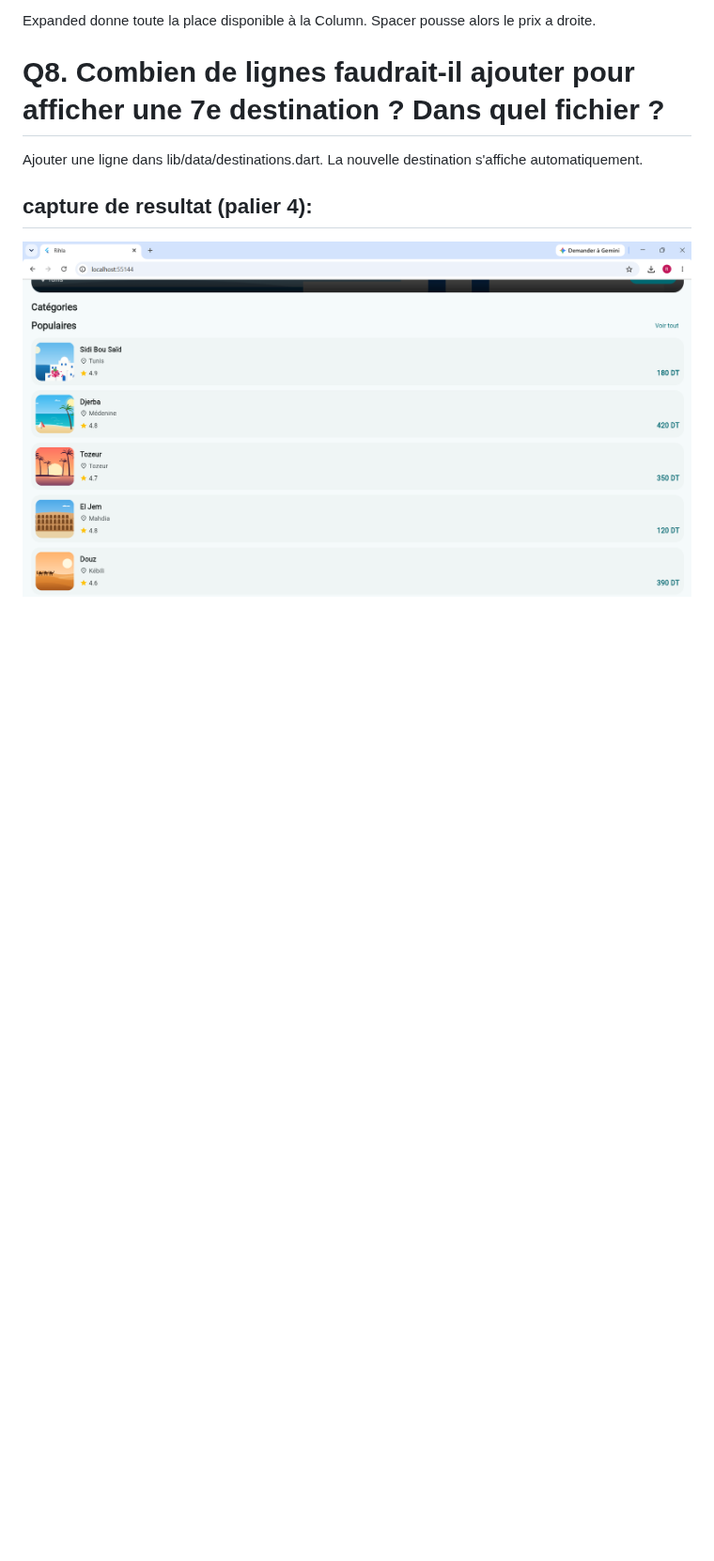
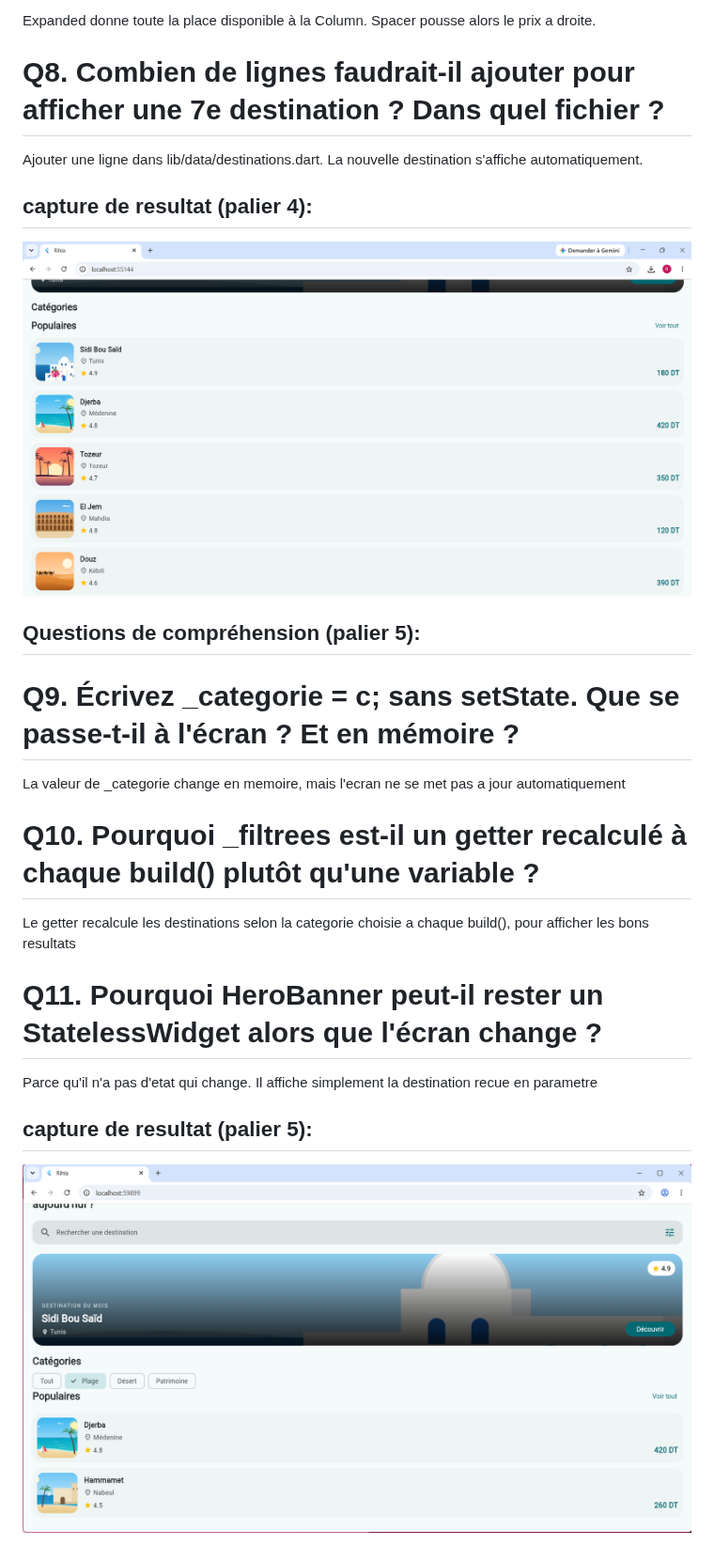
Before and after one commit to Rimen108/rihla, a Markdown page: README.md, the part around the change. Shown at 94% size. GitHub-like rendering; pictures changed too: image-3.png (added); blank space fills up the shorter version.

Commit message:
feat(palier5): filtre par categorie avec setState

```diff
--- a/README.md
+++ b/README.md
@@ -53,3 +53,18 @@ Ajouter une ligne dans lib/data/destinations.dart. La nouvelle destination s'aff
 
 ## capture de resultat (palier 4):
 ![alt text](image-2.png)
+
+
+## Questions de compréhension (palier 5):
+
+# Q9. Écrivez _categorie = c; sans setState. Que se passe-t-il à l'écran ? Et en mémoire ?
+La valeur de _categorie change en memoire, mais l'ecran ne se met pas a jour automatiquement
+
+# Q10. Pourquoi _filtrees est-il un getter recalculé à chaque build() plutôt qu'une variable ?
+Le getter recalcule les destinations selon la categorie choisie a chaque build(), pour afficher les bons resultats
+
+# Q11. Pourquoi HeroBanner peut-il rester un StatelessWidget alors que l'écran change ?
+Parce qu'il n'a pas d'etat qui change. Il affiche simplement la destination recue en parametre
+
+## capture de resultat (palier 5):
+![alt text](image-3.png)
```
Also changed, not shown: 1 other file.
